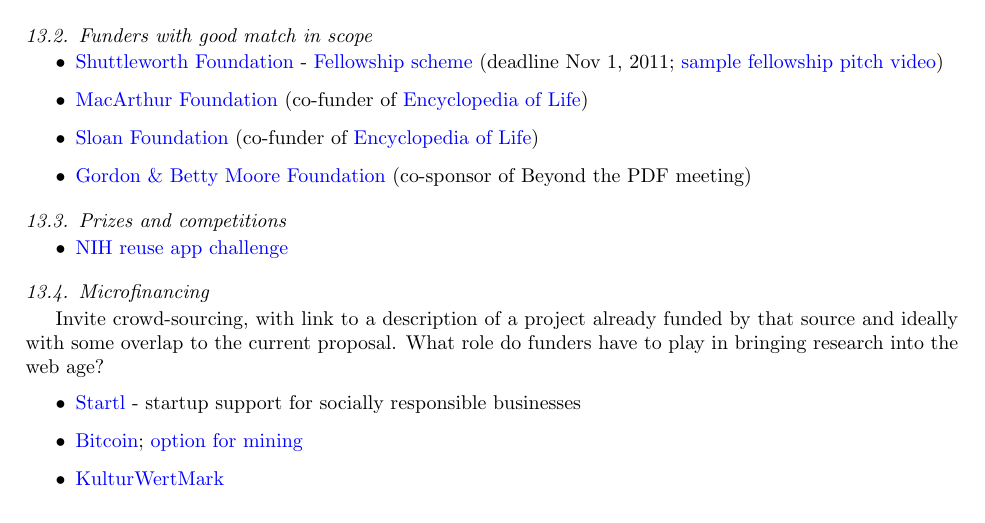
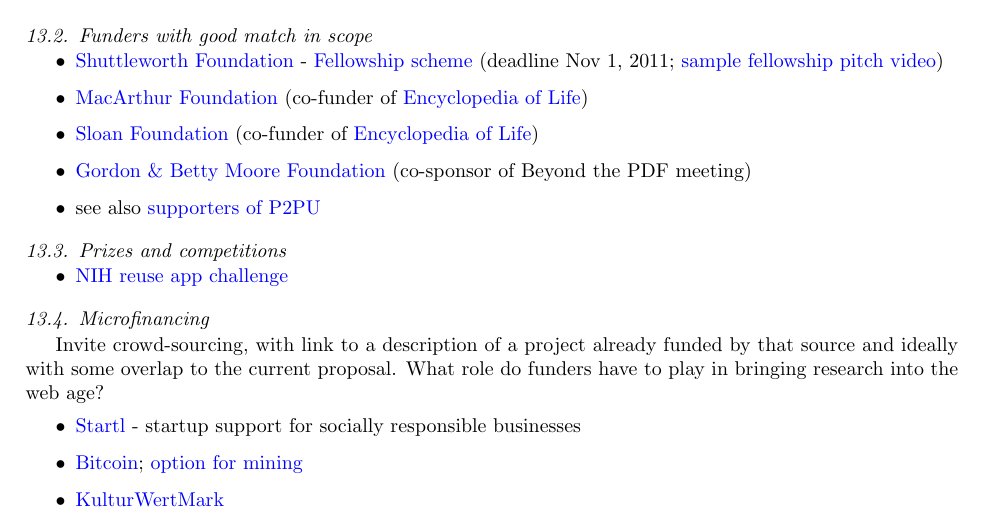
Before and after one commit to Daniel-Mietchen/Open-Research-Proposals, a LaTeX paper (open-drafting.tex): part of page 10 of 10, cut so that both start at the same text. Compiled offline with pdfLaTeX.

Commit message:
formatting

```diff
--- a/open-drafting.tex
+++ b/open-drafting.tex
@@ -400,6 +401,7 @@
 	\item \href{http://www.macfound.org}{MacArthur Foundation} (co-funder of \href{http://www.eol.org/}{Encyclopedia of Life})
 	\item \href{http://www.sloan.org/}{Sloan Foundation} (co-funder of \href{http://www.eol.org/}{Encyclopedia of Life})
 	\item \href{http://www.moore.org/}{Gordon \& Betty Moore Foundation} (co-sponsor of Beyond the PDF meeting)
+	\item see also \href{http://p2pu.org/general/supporters}{supporters of P2PU}
 \end{itemize}
 \subsection{Prizes and competitions}
 \begin{itemize}
```
Also changed, not shown: open-drafting.pdf, open-drafting.tex (1 more changed lines).
